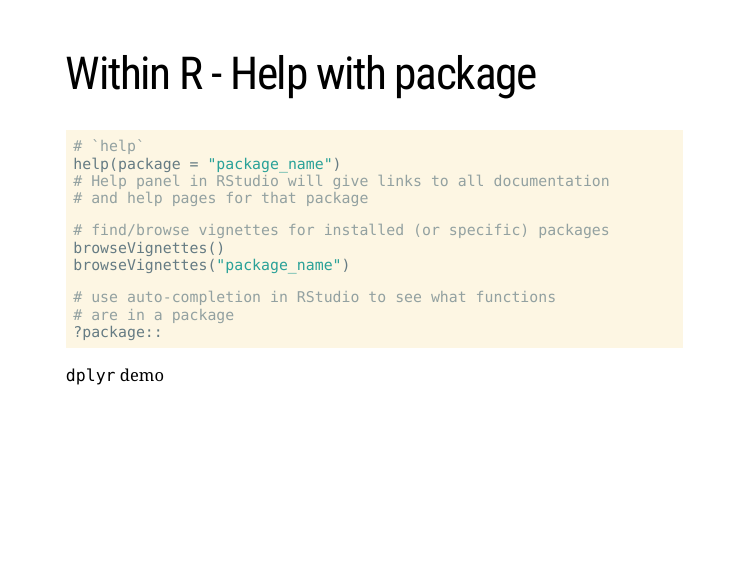
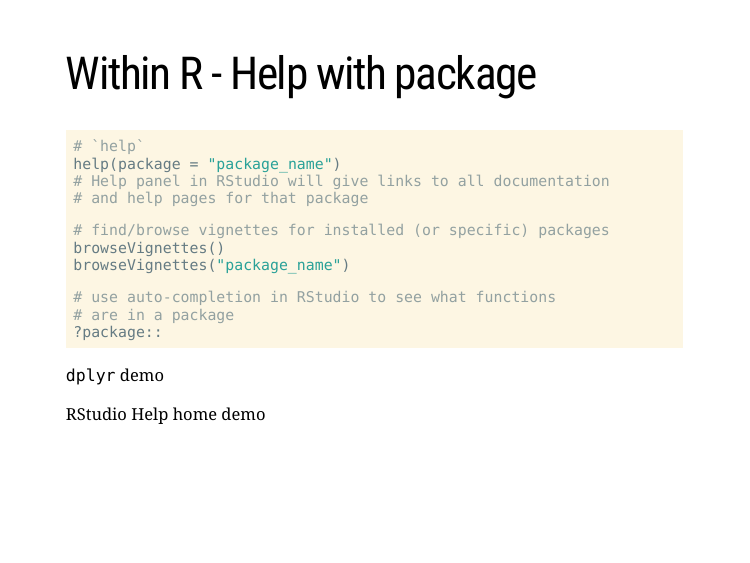
Before and after one commit to EllaKaye/Rladies-Coventry-getting-help-in-R, an R Markdown document (getting_help_in_R.Rmd): page 8 of 49. The pictures show the slides in the output file getting_help_in_R.html that the author committed with the source; the slides are laid out offline by our stand-in for remark.js, each with all of its steps uncovered, in fonts that may differ from those the slides ask for, and without slide numbers, shadows or browser add-ons; a font, style sheet, LaTeX package, included part or bibliography that could not be used is replaced or left out; library style sheets and scripts come from the installed R packages.

Commit message:
RStudio Help Home demo

````diff
--- a/getting_help_in_R.Rmd
+++ b/getting_help_in_R.Rmd
@@ -141,6 +141,8 @@
 ```
 
 `dplyr` demo
+
+RStudio Help home demo
 
 ---
 
````
Also changed, not shown: getting_help_in_R.html.
